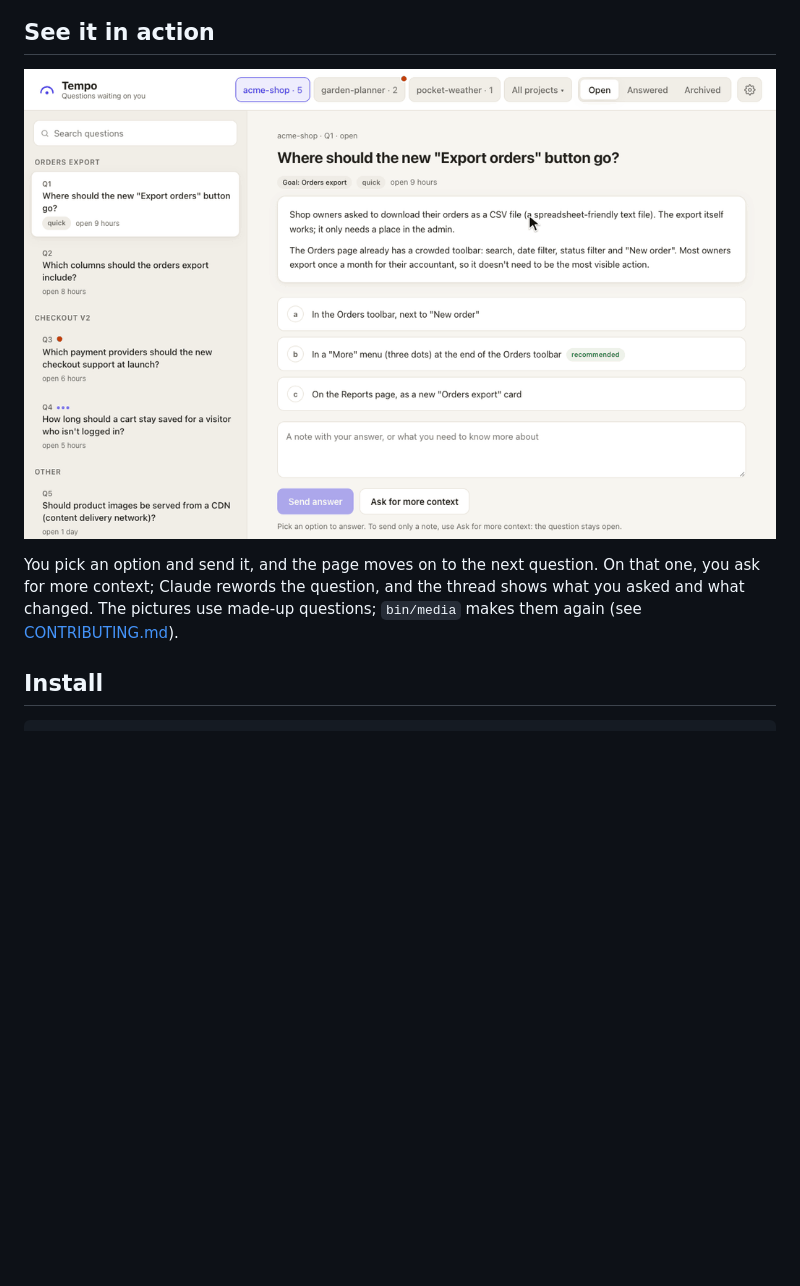
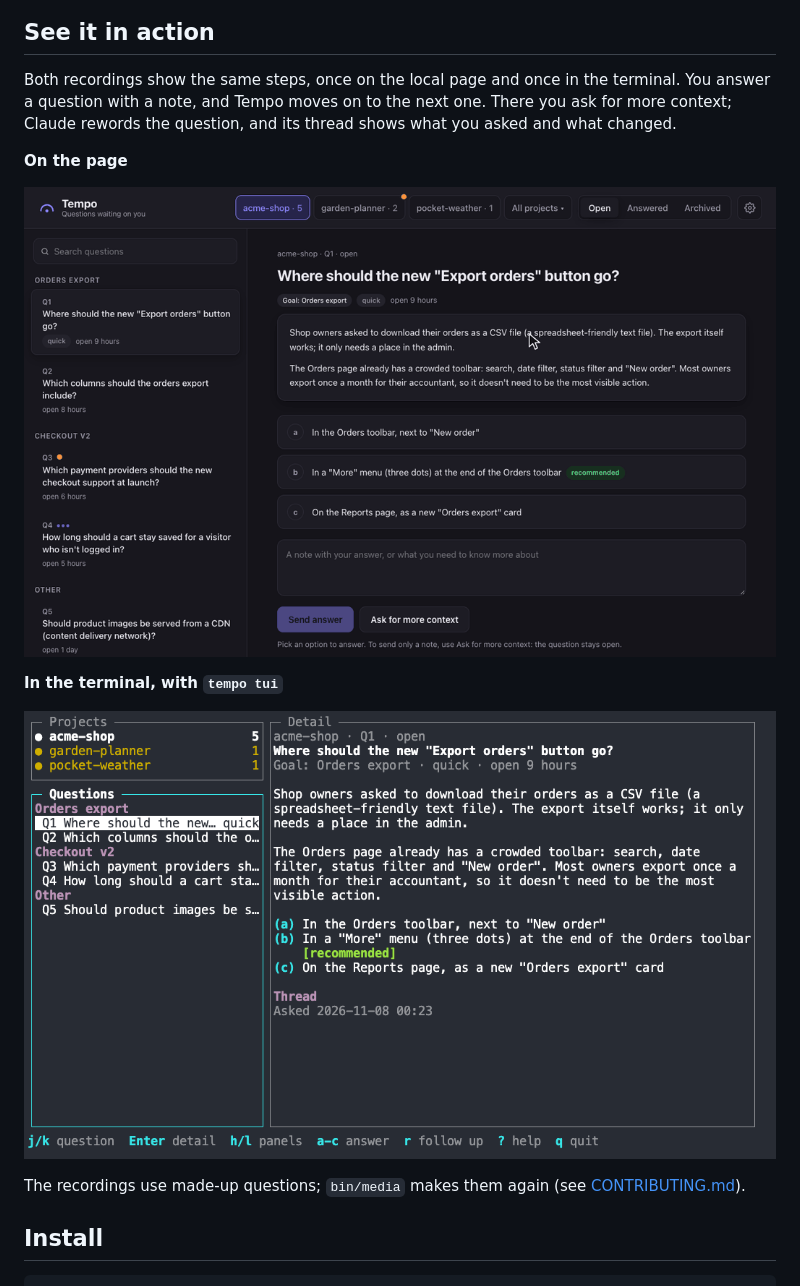
Before and after one commit to andrebras/tempo, a Markdown page: README.md, the part around one of its changes. Rendered like a GitHub page; pictures changed too: docs/demo.gif, docs/tui.gif; blank space fills up the shorter version.

```diff
--- a/README.md
+++ b/README.md
@@ -32,11 +26,19 @@ itself.
 ## See it in action
 
-![Answering on the Tempo page: an option is picked and sent, and the page moves on to the next question. There, a note is typed and "Ask for more context" is pressed; Claude rewords the question and the thread shows both steps.](docs/demo.gif)
+Both recordings show the same steps, once on the local page and once in the terminal. You
+answer a question with a note, and Tempo moves on to the next one. There you ask for more
+context; Claude rewords the question, and its thread shows what you asked and what changed.
 
-You pick an option and send it, and the page moves on to the next question. On that one, you
-ask for more context; Claude rewords the question, and the thread shows what you asked and what
-changed. The pictures use made-up questions; `bin/media` makes them again (see
-[CONTRIBUTING.md](CONTRIBUTING.md#screenshots-and-demo-gif)).
+**On the page**
+
+![Answering on the Tempo page in dark colours: option (b) is picked, a note is typed and the answer is sent, and the page moves on to the next question. There, a follow-up is typed and "Ask for more context" is pressed; Claude rewords the question and the thread shows both steps.](docs/demo.gif)
+
+**In the terminal, with `tempo tui`**
+
+![The same steps in tempo tui, the full-screen terminal view: option (b) is picked with a typed note, the screen moves on to the next question, a follow-up is typed and the question shows "Waiting on Claude"; Claude rewords it and the thread shows both steps.](docs/tui.gif)
+
+The recordings use made-up questions; `bin/media` makes them again (see
+[CONTRIBUTING.md](CONTRIBUTING.md#screenshots-and-demo-gifs)).
 
 ## Install
 
```
Also changed, not shown: other parts of README.md (+1 -7 lines), CHANGELOG.md (+8 -0 lines), CONTRIBUTING.md (+4 -5 lines), docs/screenshot-dark.png (deleted), docs/screenshot-light.png (deleted), 1 other file.
